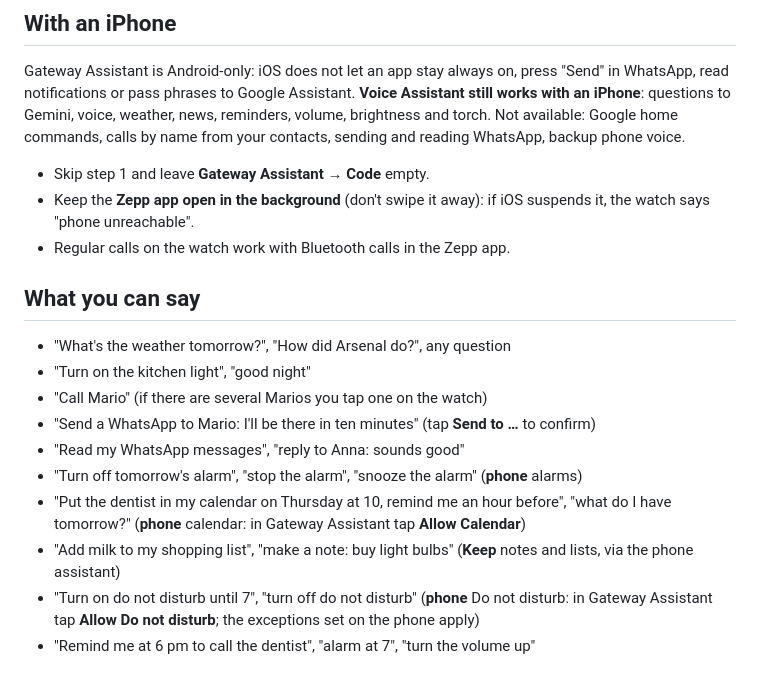
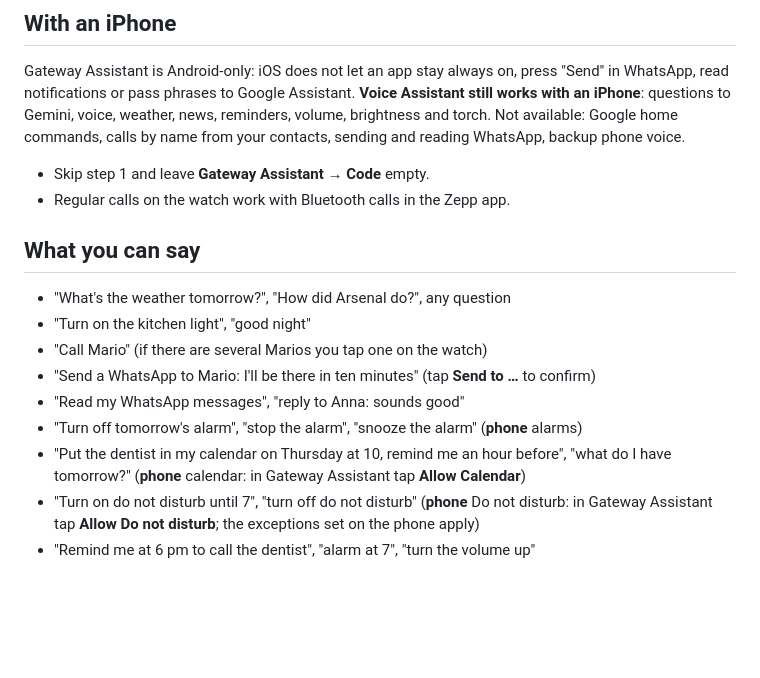
Before and after one commit to Kkaoss969/gateway-assistant-download, a Markdown page: GUIDE.md, the part around the change. Drawn GitHub-style; blank space fills up the shorter version.

Commit message:
Guide: tolte per ora le liste di Keep
Co-Authored-By: Claude Opus 5.5 <noreply@anthropic.com>
Claude-Session: https://claude.ai/code/session_016NT8Aivq75e1mUXoekUQZf

```diff
--- a/GUIDE.md
+++ b/GUIDE.md
@@ -42,7 +42,6 @@ Gateway Assistant is Android-only: iOS does not let an app stay always on, press
 **Voice Assistant still works with an iPhone**: questions to Gemini, voice, weather, news, reminders, volume, brightness and torch.
 Not available: Google home commands, calls by name from your contacts, sending and reading WhatsApp, backup phone voice.
 - Skip step 1 and leave **Gateway Assistant → Code** empty.
-- Keep the **Zepp app open in the background** (don't swipe it away): if iOS suspends it, the watch says "phone unreachable".
 - Regular calls on the watch work with Bluetooth calls in the Zepp app.
 
 ## What you can say
@@ -53,7 +52,6 @@ Not available: Google home commands, calls by name from your contacts, sending a
 - "Read my WhatsApp messages", "reply to Anna: sounds good"
 - "Turn off tomorrow's alarm", "stop the alarm", "snooze the alarm" (**phone** alarms)
 - "Put the dentist in my calendar on Thursday at 10, remind me an hour before", "what do I have tomorrow?" (**phone** calendar: in Gateway Assistant tap **Allow Calendar**)
-- "Add milk to my shopping list", "make a note: buy light bulbs" (**Keep** notes and lists, via the phone assistant)
 - "Turn on do not disturb until 7", "turn off do not disturb" (**phone** Do not disturb: in Gateway Assistant tap **Allow Do not disturb**; the exceptions set on the phone apply)
 - "Remind me at 6 pm to call the dentist", "alarm at 7", "turn the volume up"
 
```
Also changed, not shown: GUIA.md (+0 -1 lines), GUIDA.md (+0 -1 lines).
